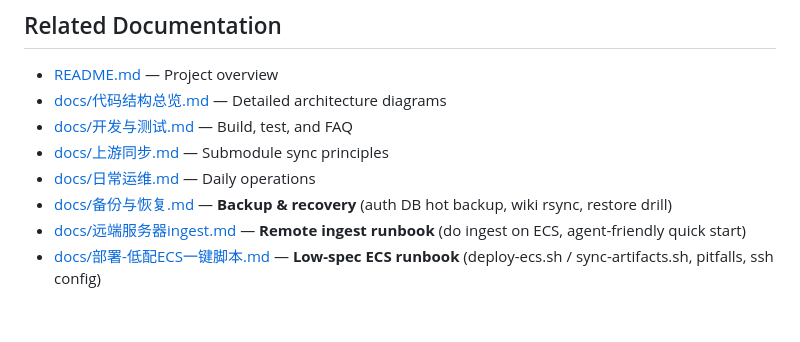
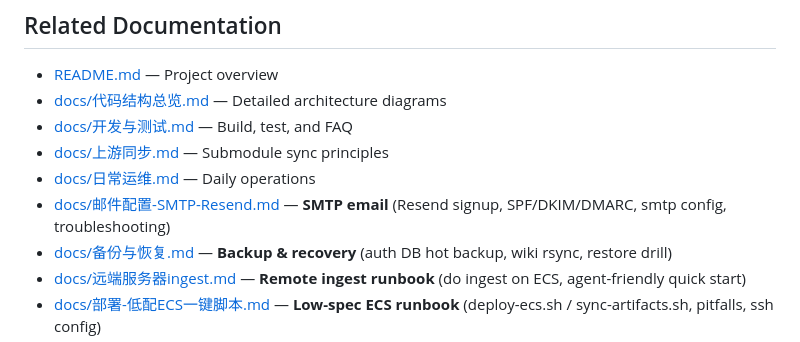
Before and after one commit to dfsffsa/llm_wiki-server, a Markdown page: CLAUDE.md, the part around the change. Drawn GitHub-style; blank space fills up the shorter version.

```diff
--- a/CLAUDE.md
+++ b/CLAUDE.md
@@ -276,6 +276,7 @@ If any of these fail, the corresponding `docs/` section is the next place to loo
 - [docs/开发与测试.md](docs/开发与测试.md) — Build, test, and FAQ
 - [docs/上游同步.md](docs/上游同步.md) — Submodule sync principles
 - [docs/日常运维.md](docs/日常运维.md) — Daily operations
+- [docs/邮件配置-SMTP-Resend.md](./docs/邮件配置-SMTP-Resend.md) — **SMTP email** (Resend signup, SPF/DKIM/DMARC, smtp config, troubleshooting)
 - [docs/备份与恢复.md](./docs/备份与恢复.md) — **Backup & recovery** (auth DB hot backup, wiki rsync, restore drill)
 - [docs/远端服务器ingest.md](./docs/远端服务器ingest.md) — **Remote ingest runbook** (do ingest on ECS, agent-friendly quick start)
 - [docs/部署-低配ECS一键脚本.md](./docs/部署-低配ECS一键脚本.md) — **Low-spec ECS runbook** (deploy-ecs.sh / sync-artifacts.sh, pitfalls, ssh config)
```
Also changed, not shown: docs/文档索引.md (+2 -0 lines), docs/邮件配置-SMTP-Resend.md (added, +162 -0 lines).
